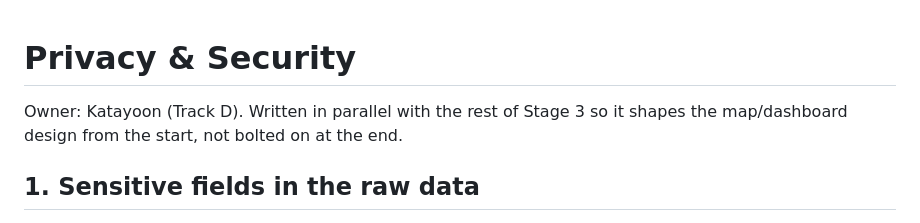
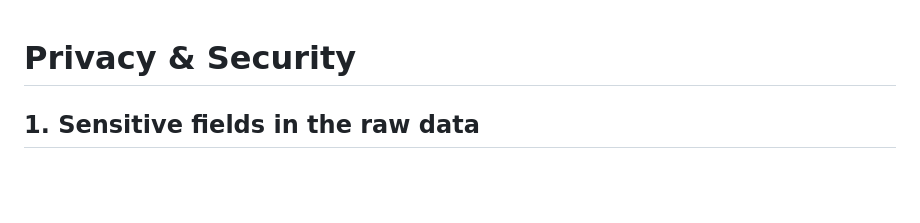
Before and after one commit to JAX1YE3/DATA311_PROJECT2, a Markdown page: docs/privacy_security.md, the part around the change. GitHub-like rendering; blank space fills up the shorter version.

Commit message:
Remove author details from privacy document
Removed author information to enhance privacy.

```diff
--- a/docs/privacy_security.md
+++ b/docs/privacy_security.md
@@ -1,6 +1,4 @@
 # Privacy & Security
-
-Owner: Katayoon (Track D). Written in parallel with the rest of Stage 3 so it shapes the map/dashboard design from the start, not bolted on at the end.
 
 ## 1. Sensitive fields in the raw data
 
```
